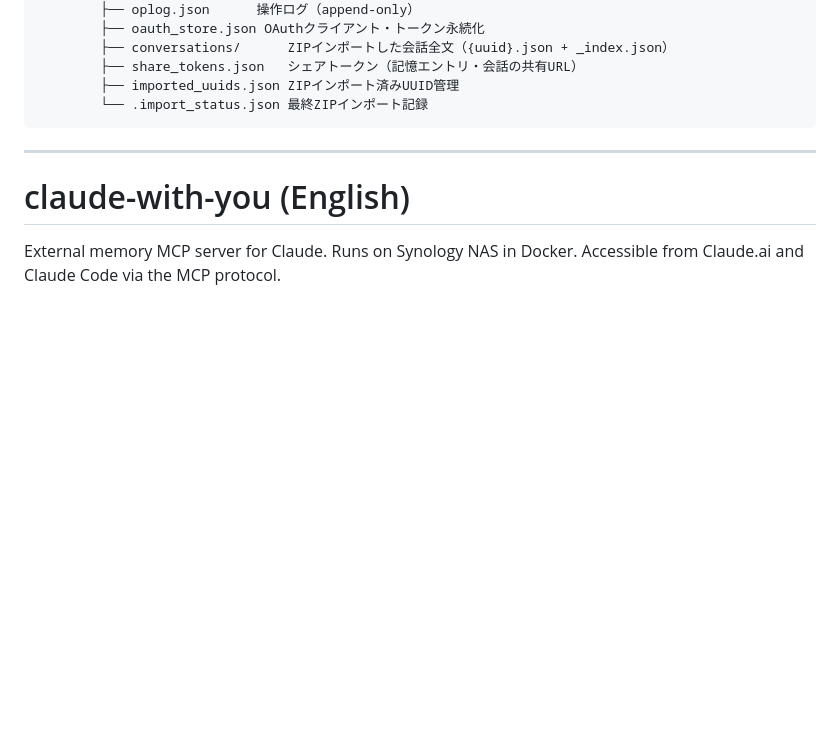
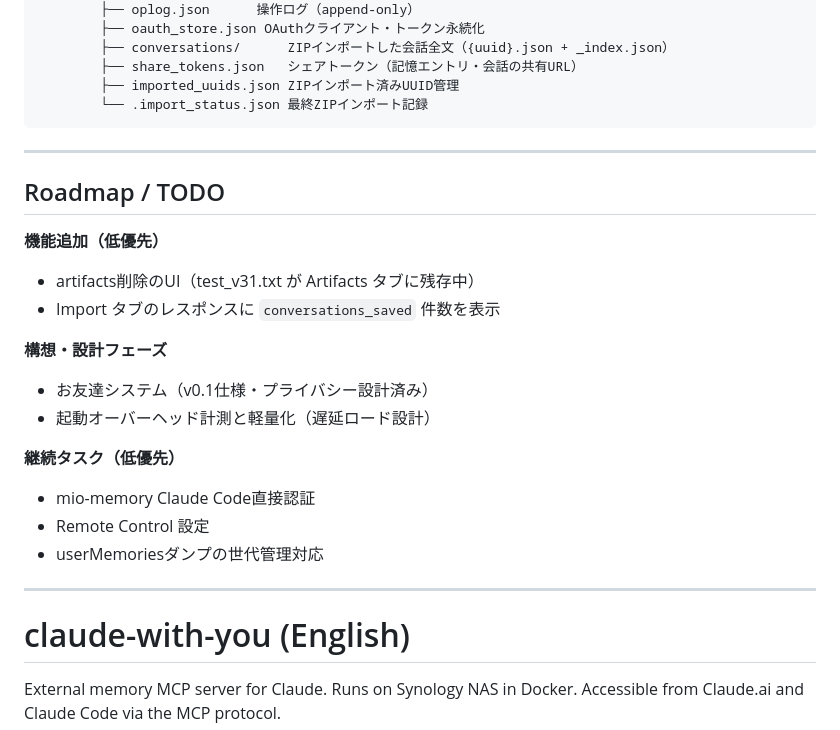
Before and after one commit to fuumu/claude-with-you, a Markdown page: README.md, the part around the change. GitHub-like rendering; blank space fills up the shorter version.

Commit message:
docs: add Roadmap/TODO to README, add doc-sync rule to CLAUDE.md
Co-Authored-By: Claude Sonnet 4.6 <noreply@anthropic.com>

```diff
--- a/README.md
+++ b/README.md
@@ -227,6 +227,23 @@ claude-with-you/
 
 ---
 
+## Roadmap / TODO
+
+**機能追加（低優先）**
+- artifacts削除のUI（test_v31.txt が Artifacts タブに残存中）
+- Import タブのレスポンスに `conversations_saved` 件数を表示
+
+**構想・設計フェーズ**
+- お友達システム（v0.1仕様・プライバシー設計済み）
+- 起動オーバーヘッド計測と軽量化（遅延ロード設計）
+
+**継続タスク（低優先）**
+- mio-memory Claude Code直接認証
+- Remote Control 設定
+- userMemoriesダンプの世代管理対応
+
+---
+
 # claude-with-you (English)
 
 External memory MCP server for Claude. Runs on Synology NAS in Docker. Accessible from Claude.ai and Claude Code via the MCP protocol.
```
Also changed, not shown: CLAUDE.md (+15 -0 lines).
